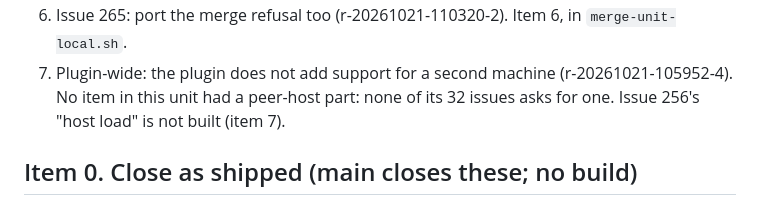
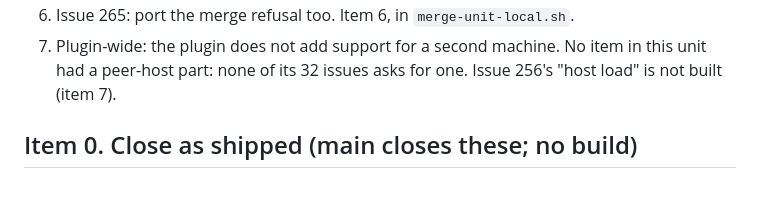
Before and after one commit to pushprove-max/Commandeck, a Markdown page: .claude/plans/hooks-seats-guards-2026-10-21.md, the part around one of its changes. Drawn GitHub-style.

```diff
--- a/.claude/plans/hooks-seats-guards-2026-10-21.md
+++ b/.claude/plans/hooks-seats-guards-2026-10-21.md
@@ -50,6 +50,6 @@ Skill for the build: `mattpocock-skills:tdd`. Every item with logic is red first
    Item 10.
-6. Issue 265: port the merge refusal too (r-20261021-110320-2). Item 6, in `merge-unit-local.sh`.
-7. Plugin-wide: the plugin does not add support for a second machine (r-20261021-105952-4). No item in this unit had a
+6. Issue 265: port the merge refusal too. Item 6, in `merge-unit-local.sh`.
+7. Plugin-wide: the plugin does not add support for a second machine. No item in this unit had a
    peer-host part: none of its 32 issues asks for one. Issue 256's "host load" is not built (item 7).
 
 ## Item 0. Close as shipped (main closes these; no build)
```
Also changed, not shown: other parts of .claude/plans/hooks-seats-guards-2026-10-21.md (+6 -6 lines), .claude/plans/commandeck-build-2026-10-19.md (+2 -2 lines), .claude/plans/dashboard-parity-2026-10-21.md (+7 -7 lines).
